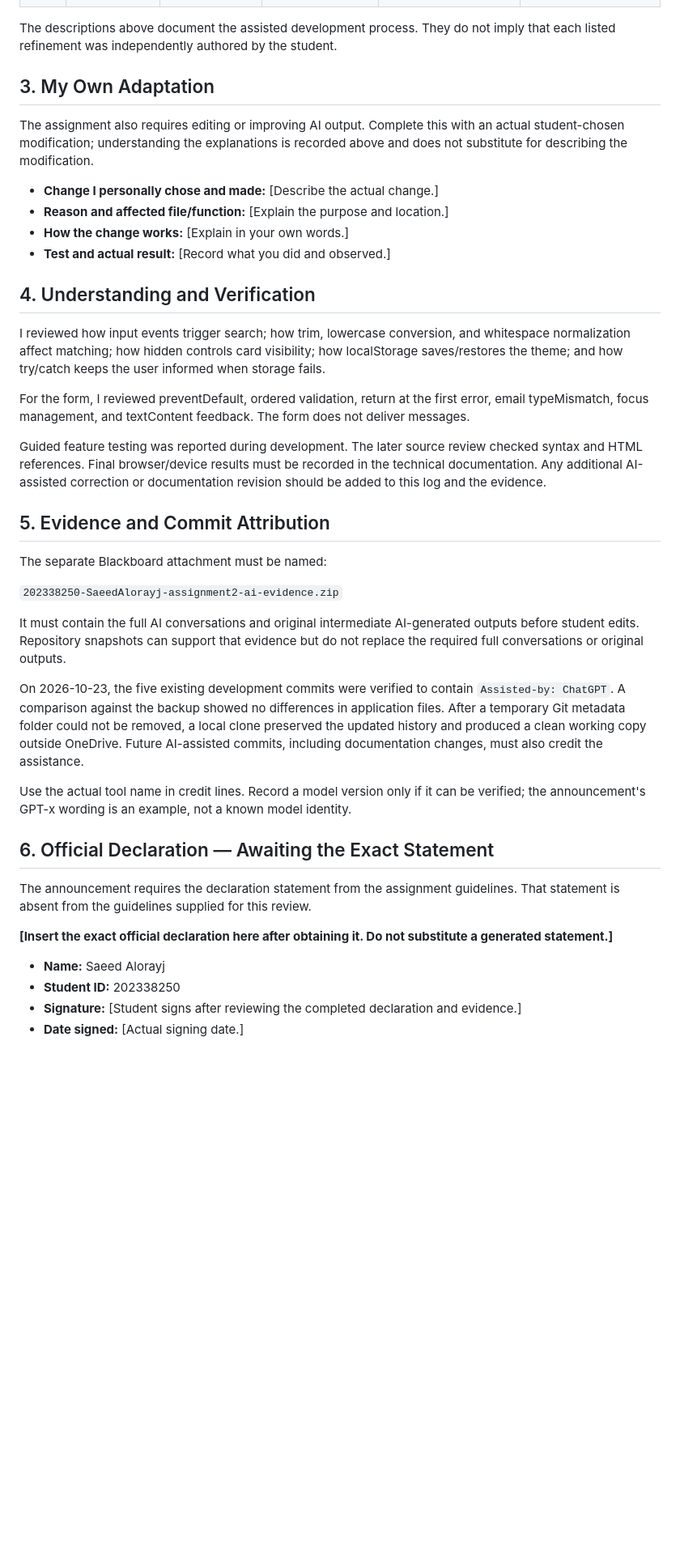
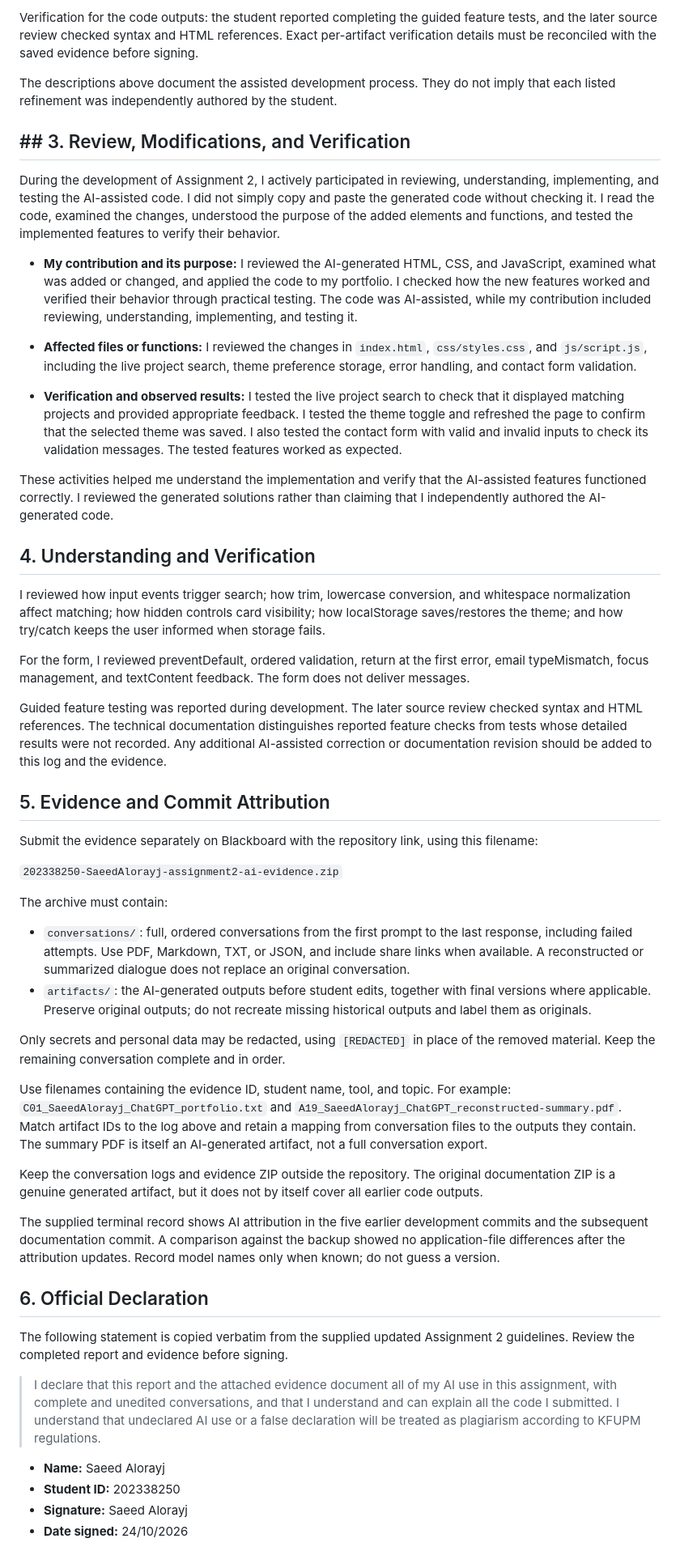
Before and after one commit to sq999o/202338250-SaeedAlorayj-assignment2, a Markdown page: docs/ai-usage-report.md, the part around one of its changes. Shown at 81% size. Rendered like a GitHub page; blank space fills up the shorter version.

```diff
--- a/docs/ai-usage-report.md
+++ b/docs/ai-usage-report.md
@@ -41,14 +47,18 @@ Dates below refer to the known Assignment 2 development artifacts. Model version
+Verification for the code outputs: the student reported completing the guided feature tests, and the later source review checked syntax and HTML references. Exact per-artifact verification details must be reconciled with the saved evidence before signing.
 
 The descriptions above document the assisted development process. They do not imply that each listed refinement was independently authored by the student.
 
-## 3. My Own Adaptation
+## ## 3. Review, Modifications, and Verification
 
-The assignment also requires editing or improving AI output. Complete this with an actual student-chosen modification; understanding the explanations is recorded above and does not substitute for describing the modification.
+During the development of Assignment 2, I actively participated in reviewing, understanding, implementing, and testing the AI-assisted code. I did not simply copy and paste the generated code without checking it. I read the code, examined the changes, understood the purpose of the added elements and functions, and tested the implemented features to verify their behavior.
 
-- **Change I personally chose and made:** [Describe the actual change.]
-- **Reason and affected file/function:** [Explain the purpose and location.]
-- **How the change works:** [Explain in your own words.]
-- **Test and actual result:** [Record what you did and observed.]
+- **My contribution and its purpose:** I reviewed the AI-generated HTML, CSS, and JavaScript, examined what was added or changed, and applied the code to my portfolio. I checked how the new features worked and verified their behavior through practical testing. The code was AI-assisted, while my contribution included reviewing, understanding, implementing, and testing it.
+
+- **Affected files or functions:** I reviewed the changes in `index.html`, `css/styles.css`, and `js/script.js`, including the live project search, theme preference storage, error handling, and contact form validation.
+
+- **Verification and observed results:** I tested the live project search to check that it displayed matching projects and provided appropriate feedback. I tested the theme toggle and refreshed the page to confirm that the selected theme was saved. I also tested the contact form with valid and invalid inputs to check its validation messages. The tested features worked as expected.
+
+These activities helped me understand the implementation and verify that the AI-assisted features functioned correctly. I reviewed the generated solutions rather than claiming that I independently authored the AI-generated code.
 
 ## 4. Understanding and Verification
 
@@ -56,27 +66,34 @@ I reviewed how input events trigger search; how trim, lowercase conversion, and
 
 For the form, I reviewed preventDefault, ordered validation, return at the first error, email typeMismatch, focus management, and textContent feedback. The form does not deliver messages.
 
-Guided feature testing was reported during development. The later source review checked syntax and HTML references. Final browser/device results must be recorded in the technical documentation. Any additional AI-assisted correction or documentation revision should be added to this log and the evidence.
+Guided feature testing was reported during development. The later source review checked syntax and HTML references. The technical documentation distinguishes reported feature checks from tests whose detailed results were not recorded. Any additional AI-assisted correction or documentation revision should be added to this log and the evidence.
 
 ## 5. Evidence and Commit Attribution
 
-The separate Blackboard attachment must be named:
+Submit the evidence separately on Blackboard with the repository link, using this filename:
 
 `202338250-SaeedAlorayj-assignment2-ai-evidence.zip`
 
-It must contain the full AI conversations and original intermediate AI-generated outputs before student edits. Repository snapshots can support that evidence but do not replace the required full conversations or original outputs.
+The archive must contain:
 
-On 2026-10-23, the five existing development commits were verified to contain `Assisted-by: ChatGPT`. A comparison against the backup showed no differences in application files. After a temporary Git metadata folder could not be removed, a local clone preserved the updated history and produced a clean working copy outside OneDrive. Future AI-assisted commits, including documentation changes, must also credit the assistance.
+- `conversations/`: full, ordered conversations from the first prompt to the last response, including failed attempts. Use PDF, Markdown, TXT, or JSON, and include share links when available. A reconstructed or summarized dialogue does not replace an original conversation.
+- `artifacts/`: the AI-generated outputs before student edits, together with final versions where applicable. Preserve original outputs; do not recreate missing historical outputs and label them as originals.
 
-Use the actual tool name in credit lines. Record a model version only if it can be verified; the announcement's GPT-x wording is an example, not a known model identity.
+Only secrets and personal data may be redacted, using `[REDACTED]` in place of the removed material. Keep the remaining conversation complete and in order.
 
-## 6. Official Declaration — Awaiting the Exact Statement
+Use filenames containing the evidence ID, student name, tool, and topic. For example: `C01_SaeedAlorayj_ChatGPT_portfolio.txt` and `A19_SaeedAlorayj_ChatGPT_reconstructed-summary.pdf`. Match artifact IDs to the log above and retain a mapping from conversation files to the outputs they contain. The summary PDF is itself an AI-generated artifact, not a full conversation export.
 
-The announcement requires the declaration statement from the assignment guidelines. That statement is absent from the guidelines supplied for this review.
+Keep the conversation logs and evidence ZIP outside the repository. The original documentation ZIP is a genuine generated artifact, but it does not by itself cover all earlier code outputs.
 
-**[Insert the exact official declaration here after obtaining it. Do not substitute a generated statement.]**
+The supplied terminal record shows AI attribution in the five earlier development commits and the subsequent documentation commit. A comparison against the backup showed no application-file differences after the attribution updates. Record model names only when known; do not guess a version.
+
+## 6. Official Declaration
+
+The following statement is copied verbatim from the supplied updated Assignment 2 guidelines. Review the completed report and evidence before signing.
+
+> I declare that this report and the attached evidence document all of my AI use in this assignment, with complete and unedited conversations, and that I understand and can explain all the code I submitted. I understand that undeclared AI use or a false declaration will be treated as plagiarism according to KFUPM regulations.
 
 - **Name:** Saeed Alorayj
 - **Student ID:** 202338250
-- **Signature:** [Student signs after reviewing the completed declaration and evidence.]
-- **Date signed:** [Actual signing date.]
+- **Signature:** Saeed Alorayj
+- **Date signed:** 24/10/2026
```
Also changed, not shown: other parts of docs/ai-usage-report.md (+28 -22 lines), README.md (+1 -1 lines), docs/technical-documentation.md (+3 -6 lines).
